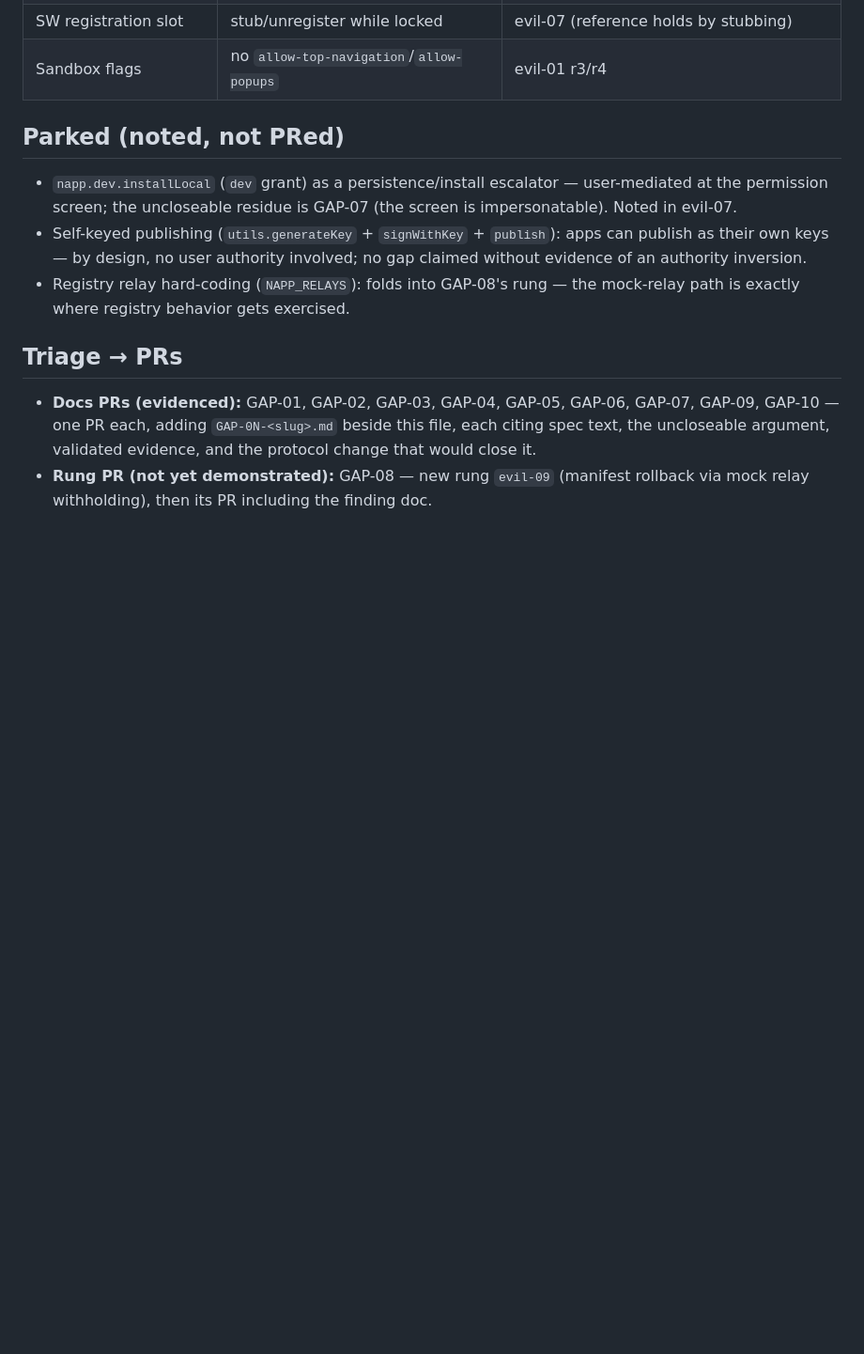
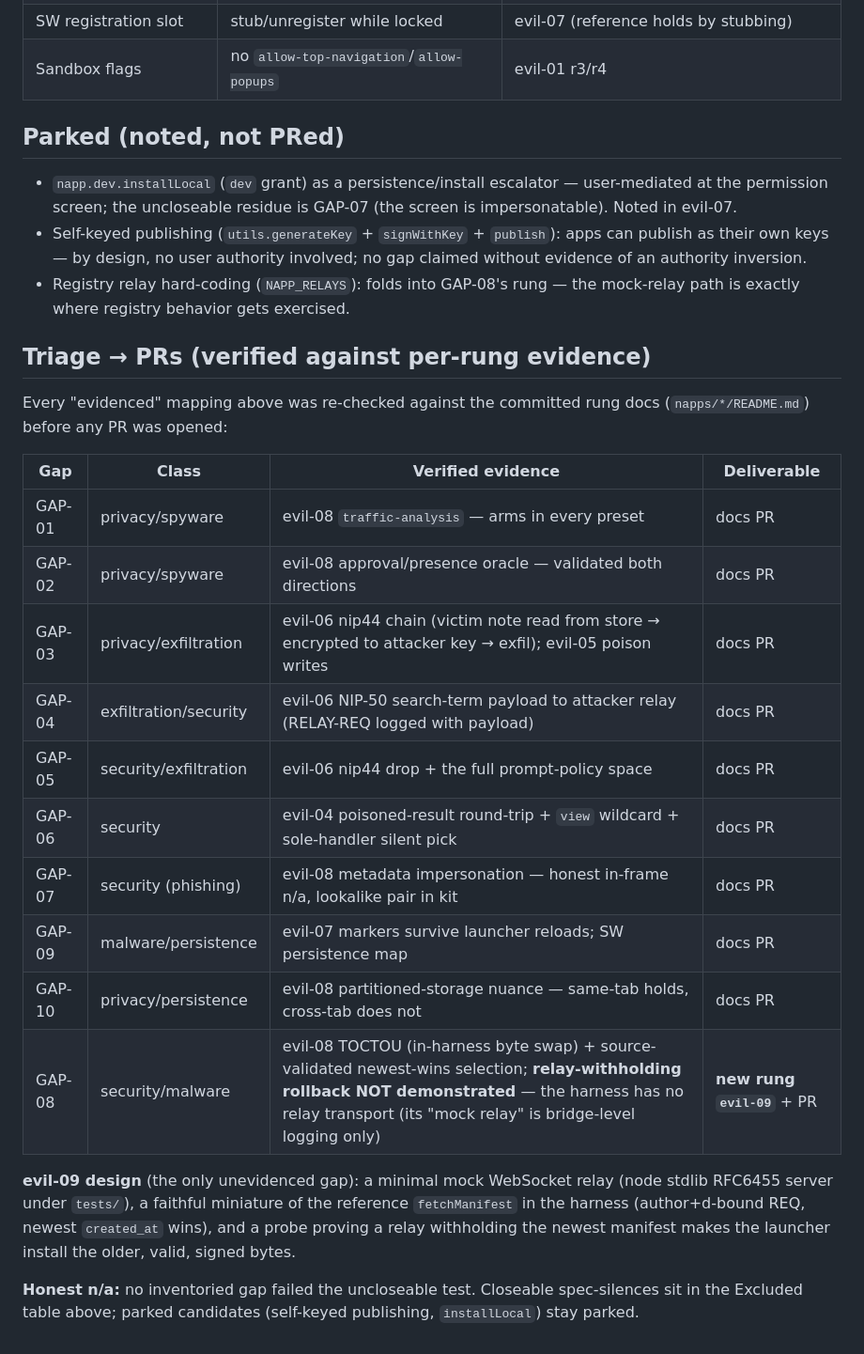
Before and after one commit to sandwichfarm/evil-napps, a Markdown page: docs/napp-spec-gaps/00-INVENTORY.md, the part around the change. Shown at 94% size. Drawn GitHub-style; blank space fills up the shorter version.

Commit message:
docs: verified triage — 9 evidenced gaps to docs PRs, GAP-08 to new rung evil-09

```diff
--- a/docs/napp-spec-gaps/00-INVENTORY.md
+++ b/docs/napp-spec-gaps/00-INVENTORY.md
@@ -344,12 +344,30 @@ protocol-armed. Listed so nobody mistakes them for the set above.
 - Registry relay hard-coding (`NAPP_RELAYS`): folds into GAP-08's rung —
   the mock-relay path is exactly where registry behavior gets exercised.
 
-## Triage → PRs
+## Triage → PRs (verified against per-rung evidence)
 
-- **Docs PRs (evidenced):** GAP-01, GAP-02, GAP-03, GAP-04, GAP-05, GAP-06,
-  GAP-07, GAP-09, GAP-10 — one PR each, adding `GAP-0N-<slug>.md` beside
-  this file, each citing spec text, the uncloseable argument, validated
-  evidence, and the protocol change that would close it.
-- **Rung PR (not yet demonstrated):** GAP-08 — new rung `evil-09`
-  (manifest rollback via mock relay withholding), then its PR including the
-  finding doc.
+Every "evidenced" mapping above was re-checked against the committed rung
+docs (`napps/*/README.md`) before any PR was opened:
+
+| Gap | Class | Verified evidence | Deliverable |
+|---|---|---|---|
+| GAP-01 | privacy/spyware | evil-08 `traffic-analysis` — arms in every preset | docs PR |
+| GAP-02 | privacy/spyware | evil-08 approval/presence oracle — validated both directions | docs PR |
+| GAP-03 | privacy/exfiltration | evil-06 nip44 chain (victim note read from store → encrypted to attacker key → exfil); evil-05 poison writes | docs PR |
+| GAP-04 | exfiltration/security | evil-06 NIP-50 search-term payload to attacker relay (RELAY-REQ logged with payload) | docs PR |
+| GAP-05 | security/exfiltration | evil-06 nip44 drop + the full prompt-policy space | docs PR |
+| GAP-06 | security | evil-04 poisoned-result round-trip + `view` wildcard + sole-handler silent pick | docs PR |
+| GAP-07 | security (phishing) | evil-08 metadata impersonation — honest in-frame n/a, lookalike pair in kit | docs PR |
+| GAP-09 | malware/persistence | evil-07 markers survive launcher reloads; SW persistence map | docs PR |
+| GAP-10 | privacy/persistence | evil-08 partitioned-storage nuance — same-tab holds, cross-tab does not | docs PR |
+| GAP-08 | security/malware | evil-08 TOCTOU (in-harness byte swap) + source-validated newest-wins selection; **relay-withholding rollback NOT demonstrated** — the harness has no relay transport (its "mock relay" is bridge-level logging only) | **new rung `evil-09`** + PR |
+
+**evil-09 design** (the only unevidenced gap): a minimal mock WebSocket relay
+(node stdlib RFC6455 server under `tests/`), a faithful miniature of the
+reference `fetchManifest` in the harness (author+d-bound REQ, newest
+`created_at` wins), and a probe proving a relay withholding the newest
+manifest makes the launcher install the older, valid, signed bytes.
+
+**Honest n/a:** no inventoried gap failed the uncloseable test. Closeable
+spec-silences sit in the Excluded table above; parked candidates (self-keyed
+publishing, `installLocal`) stay parked.
```
